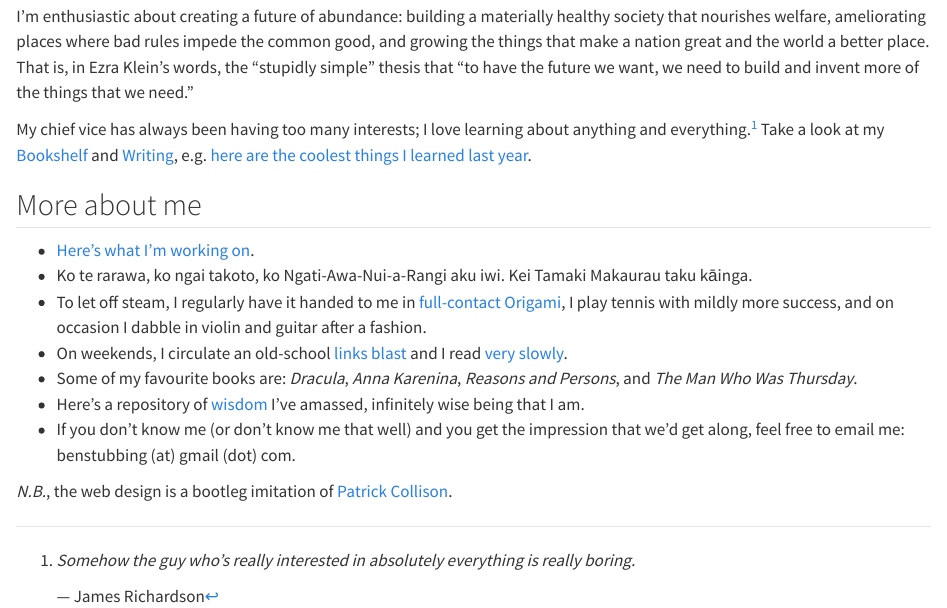
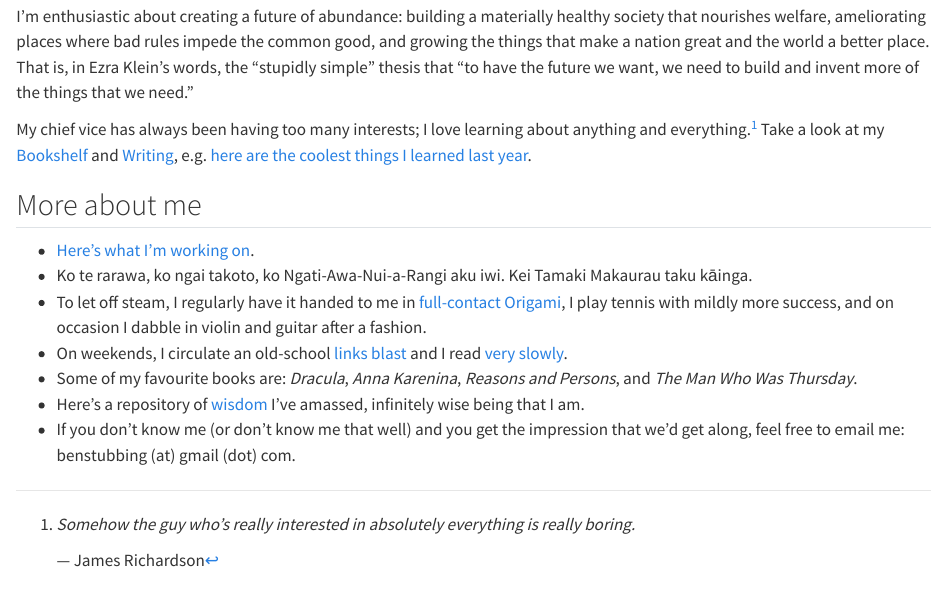
Before and after one commit to benjamin-stubbing/benjamin-stubbing.github.io, a Quarto document (about.qmd): the page in a window 1100 px wide, from 490 px down. Rendered offline with R 4.5, knitr and Pandoc in place of Quarto, with nearby package versions.

Commit message:
Remove outdated About page design note

```diff
--- a/about.qmd
+++ b/about.qmd
@@ -28,8 +28,6 @@ My chief vice has always been having too many interests; I love learning about a
 - Here's a repository of [wisdom](writing/rules-for-life.qmd) I've amassed, infinitely wise being that I am.
 - If you don't know me (or don't know me that well) and you get the impression that we'd get along, feel free to email me: benstubbing (at) gmail (dot) com.
 
-[*N.B.*, the web design is a bootleg imitation of [Patrick Collison](https://patrickcollison.com/).]{.muted}
-
 [^boring]: *Somehow the guy who's really interested in absolutely everything is really boring.*
 
     [— James Richardson]{.attribution}
```
Also changed, not shown: docs/search.json, 2 other files.
